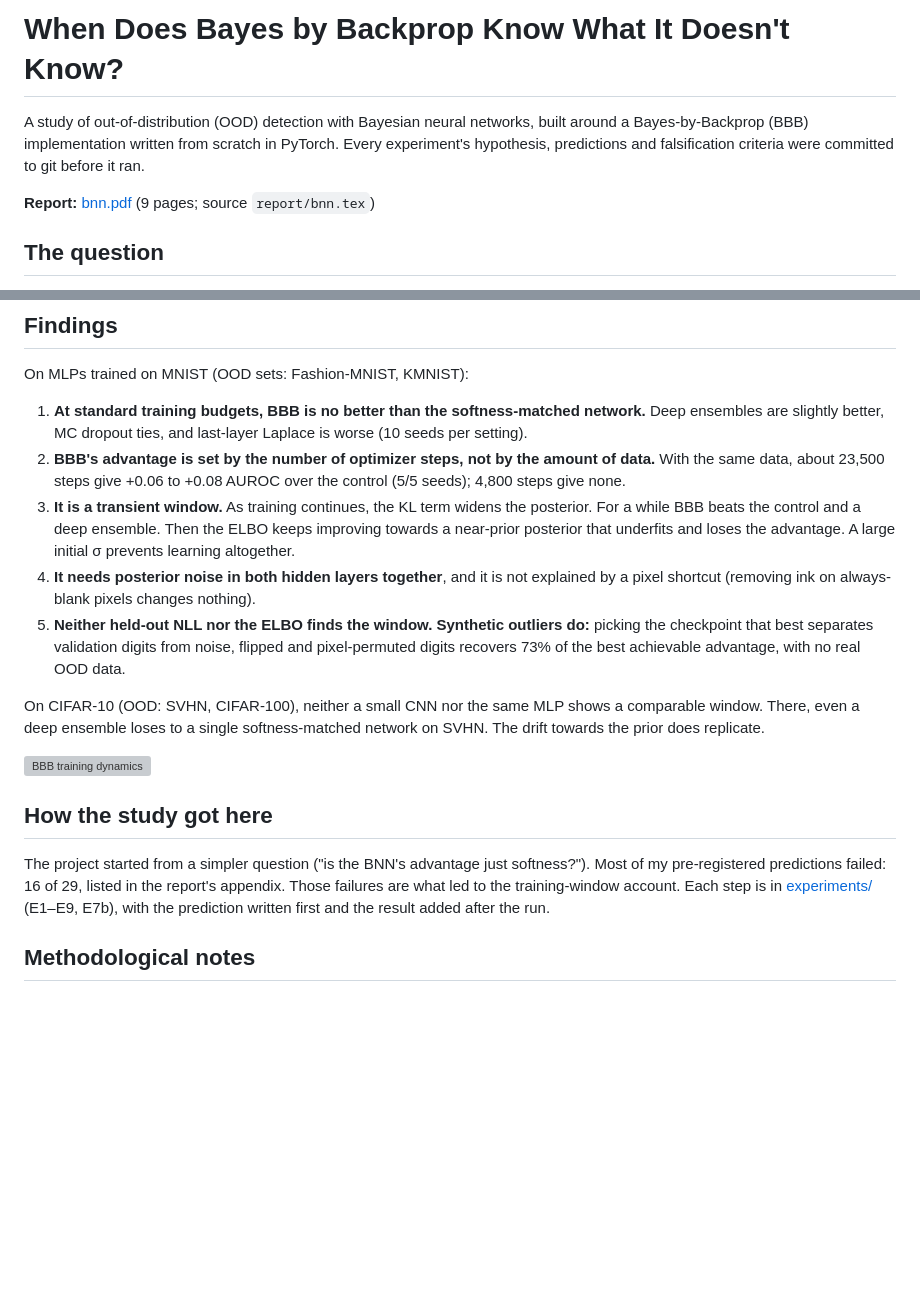
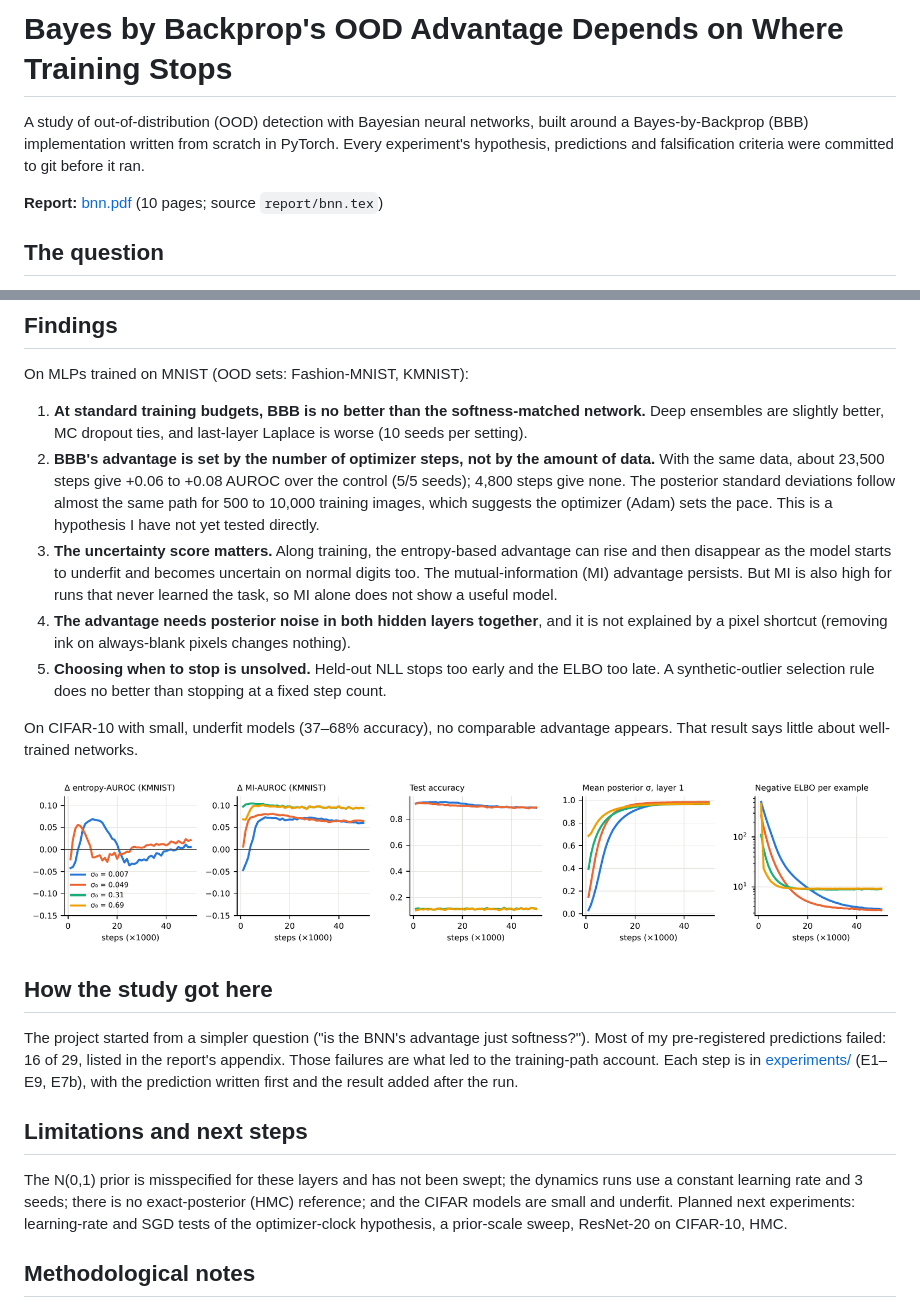
Before and after one commit to saalikmubeen/bayesian-neural-networks, a Markdown page: README.md, 2 parts joined by grey strips. Rendered like a GitHub page; pictures changed too: figures/E6_dynamics.png (added); blank space fills up the shorter version; grey boxes are pictures that could not be loaded.

Commit message:
Correct report after independent review: entropy vs MI, stopping-rule baselines, optimizer-clock hypothesis
- retitle; report entropy and MI side by side; MI is also high in runs that never learn
- replace the 73%-of-oracle claim with fixed-step and last-checkpoint baselines
- add optimizer-clock observation (as an untested hypothesis), confounds, related work
- README matches the report; PNG figure for GitHub; REVIEW.md logs review 2 and the roadmap

```diff
--- a/README.md
+++ b/README.md
@@ -1,11 +1,11 @@
-# When Does Bayes by Backprop Know What It Doesn't Know?
+# Bayes by Backprop's OOD Advantage Depends on Where Training Stops
 
 A study of out-of-distribution (OOD) detection with Bayesian neural networks,
 built around a Bayes-by-Backprop (BBB) implementation written from scratch in
 PyTorch. Every experiment's hypothesis, predictions and falsification
 criteria were committed to git before it ran.
 
-**Report:** [bnn.pdf](bnn.pdf) (9 pages; source `report/bnn.tex`)
+**Report:** [bnn.pdf](bnn.pdf) (10 pages; source `report/bnn.tex`)
 
 ## The question
 
@@ -25,32 +25,41 @@ On MLPs trained on MNIST (OOD sets: Fashion-MNIST, KMNIST):
    last-layer Laplace is worse (10 seeds per setting).
 2. **BBB's advantage is set by the number of optimizer steps, not by the
    amount of data.** With the same data, about 23,500 steps give +0.06 to
-   +0.08 AUROC over the control (5/5 seeds); 4,800 steps give none.
-3. **It is a transient window.** As training continues, the KL term widens the
-   posterior. For a while BBB beats the control and a deep ensemble. Then the
-   ELBO keeps improving towards a near-prior posterior that underfits and loses
-   the advantage. A large initial σ prevents learning altogether.
-4. **It needs posterior noise in both hidden layers together**, and it is not
-   explained by a pixel shortcut (removing ink on always-blank pixels changes
-   nothing).
-5. **Neither held-out NLL nor the ELBO finds the window. Synthetic outliers
-   do:** picking the checkpoint that best separates validation digits from
-   noise, flipped and pixel-permuted digits recovers 73% of the best achievable
-   advantage, with no real OOD data.
+   +0.08 AUROC over the control (5/5 seeds); 4,800 steps give none. The
+   posterior standard deviations follow almost the same path for 500 to
+   10,000 training images, which suggests the optimizer (Adam) sets the pace.
+   This is a hypothesis I have not yet tested directly.
+3. **The uncertainty score matters.** Along training, the entropy-based
+   advantage can rise and then disappear as the model starts to underfit and
+   becomes uncertain on normal digits too. The mutual-information (MI)
+   advantage persists. But MI is also high for runs that never learned the
+   task, so MI alone does not show a useful model.
+4. **The advantage needs posterior noise in both hidden layers together**, and
+   it is not explained by a pixel shortcut (removing ink on always-blank pixels
+   changes nothing).
+5. **Choosing when to stop is unsolved.** Held-out NLL stops too early and the
+   ELBO too late. A synthetic-outlier selection rule does no better than
+   stopping at a fixed step count.
 
-On CIFAR-10 (OOD: SVHN, CIFAR-100), neither a small CNN nor the same MLP
-shows a comparable window. There, even a deep ensemble loses to a single
-softness-matched network on SVHN. The drift towards the prior does replicate.
+On CIFAR-10 with small, underfit models (37–68% accuracy), no comparable
+advantage appears. That result says little about well-trained networks.
 
-![BBB training dynamics](figures/E6_dynamics.pdf)
+![BBB training dynamics](figures/E6_dynamics.png)
 
 ## How the study got here
 
 The project started from a simpler question ("is the BNN's advantage just
 softness?"). Most of my pre-registered predictions failed: 16 of 29, listed
-in the report's appendix. Those failures are what led to the training-window
+in the report's appendix. Those failures are what led to the training-path
 account. Each step is in [experiments/](experiments/) (E1–E9, E7b), with the
 prediction written first and the result added after the run.
+
+## Limitations and next steps
+
+The N(0,1) prior is misspecified for these layers and has not been swept; the
+dynamics runs use a constant learning rate and 3 seeds; there is no
+exact-posterior (HMC) reference; and the CIFAR models are small and underfit.
+Planned next experiments: learning-rate and SGD tests of the optimizer-clock hypothesis, a prior-scale sweep, ResNet-20 on CIFAR-10, HMC.
 
 ## Methodological notes
 
```
Also changed, not shown: CLAIMS.md (+12 -0 lines), 5 other files.
